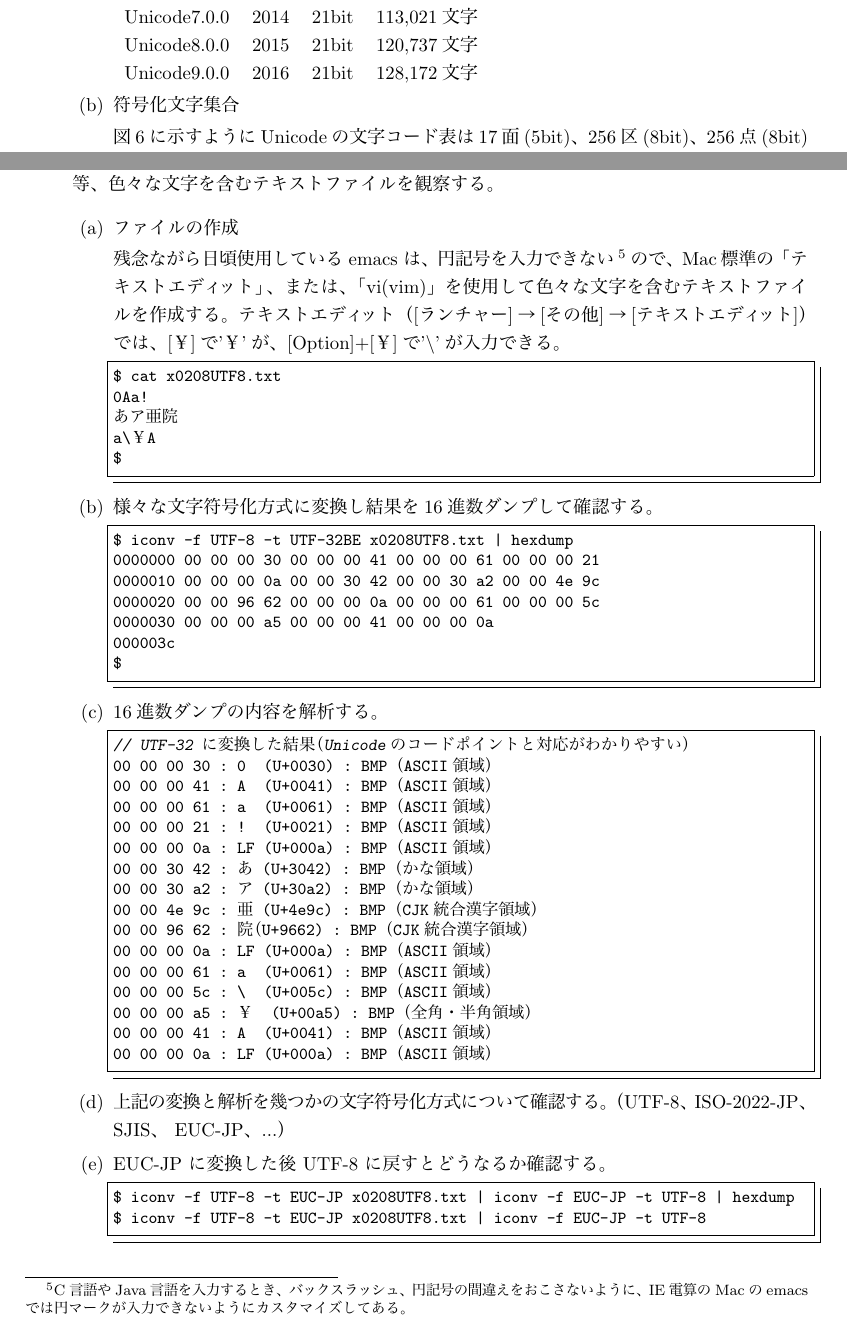
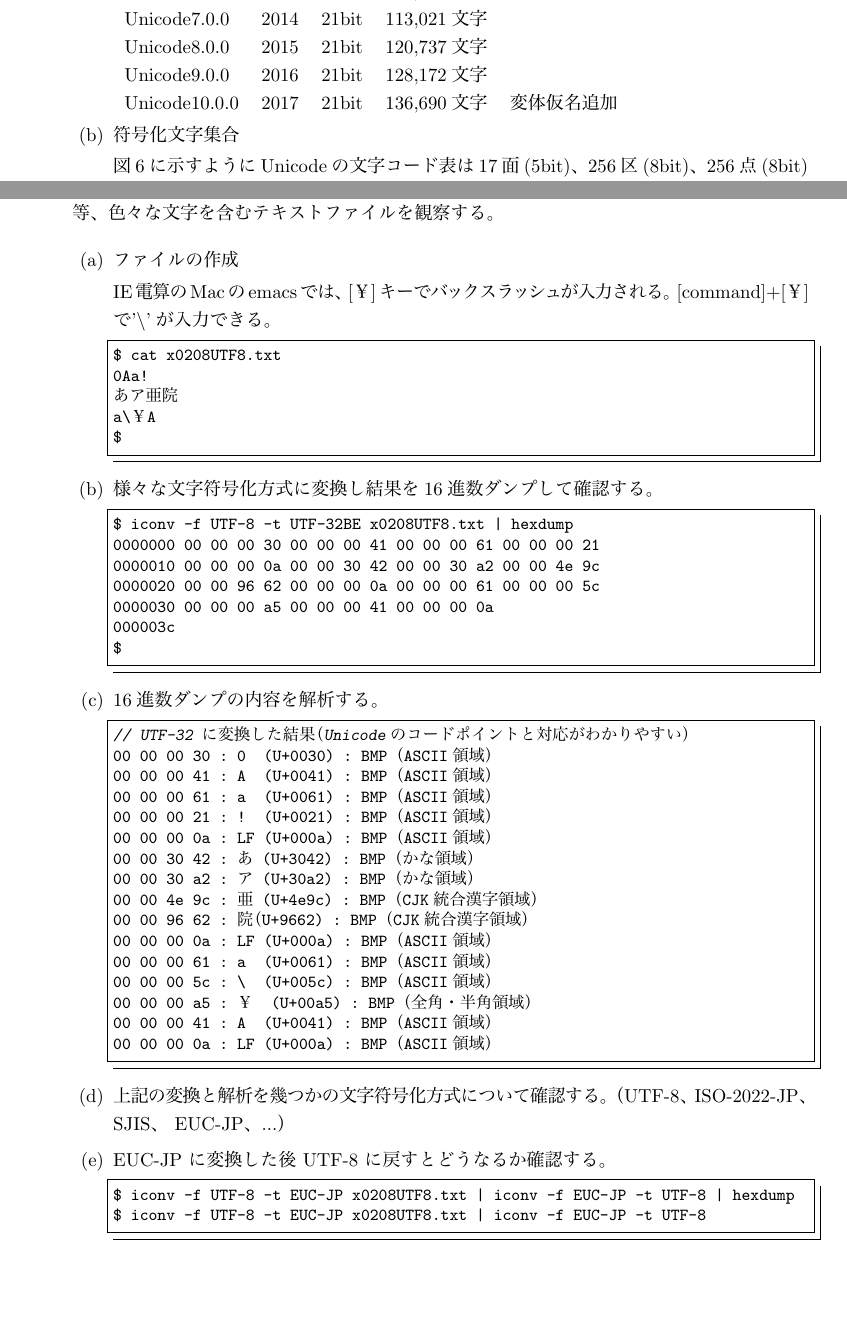
Before and after one commit to tctsigemura/SystemPrograming, a LaTeX document (12_CharCode/haifu.tex): two parts of pages 5 and 8 of 8, joined at a grey line, cut so that both start at the same text, the shorter picture padded with empty space. The pictures show the PDF file 12_CharCode/haifu.pdf that the author committed with the source.

```diff
--- a/12_CharCode/haifu.tex
+++ b/12_CharCode/haifu.tex
@@ -358,6 +358,7 @@
 Unicode7.0.0 & 2014 & 21bit & 113,021文字 & \\
 Unicode8.0.0 & 2015 & 21bit & 120,737文字 & \\
 Unicode9.0.0 & 2016 & 21bit & 128,172文字 & \\
+Unicode10.0.0 & 2017 & 21bit & 136,690文字 & 変体仮名追加 \\
 \end{tabular}
 
 \item 符号化文字集合
@@ -517,19 +518,22 @@
 \begin{enumerate}
 \item ファイルの作成
 
-残念ながら日頃使用している emacs は、
-円記号を入力できない\footnote{
-C言語やJava言語を入力するとき、
-バックスラッシュ、円記号の間違えをおこさないように、
-IE電算のMacのemacsでは円マークが入力できないようにカスタマイズしてある。
-}ので、
+%残念ながら日頃使用している emacs は、
+%円記号を入力できない\footnote{
+%C言語やJava言語を入力するとき、
+%バックスラッシュ、円記号の間違えをおこさないように、
+%IE電算のMacのemacsでは円マークが入力できないようにカスタマイズしてある。
+%}ので、
 %半角カナが表示できないかも知れない\footnote{
 %動作確認していない。
 %}等の問題がある。
-Mac標準の「テキストエディット」、または、「vi(vim)」を使用して
-色々な文字を含むテキストファイルを作成する。
-テキストエディット（[ランチャー]→[その他]→[テキストエディット]）では、
-[¥]で'¥'が、[Option]+[¥]で'$\backslash$'が入力できる。
+%Mac標準の「テキストエディット」、または、「vi(vim)」を使用して
+%色々な文字を含むテキストファイルを作成する。
+%テキストエディット（[ランチャー]→[その他]→[テキストエディット]）では、
+%[¥]で'¥'が、[Option]+[¥]で'$\backslash$'が入力できる。
+
+IE電算のMacのemacsでは、[¥]キーでバックスラッシュが入力される。
+[command]+[¥]で'$\backslash$'が入力できる。
 
 \begin{lstlisting}[numbers=none]
 $ cat x0208UTF8.txt
```
Also changed, not shown: 12_CharCode/haifu.pdf, 12_CharCode/haifu.tex (10 more changed lines).
